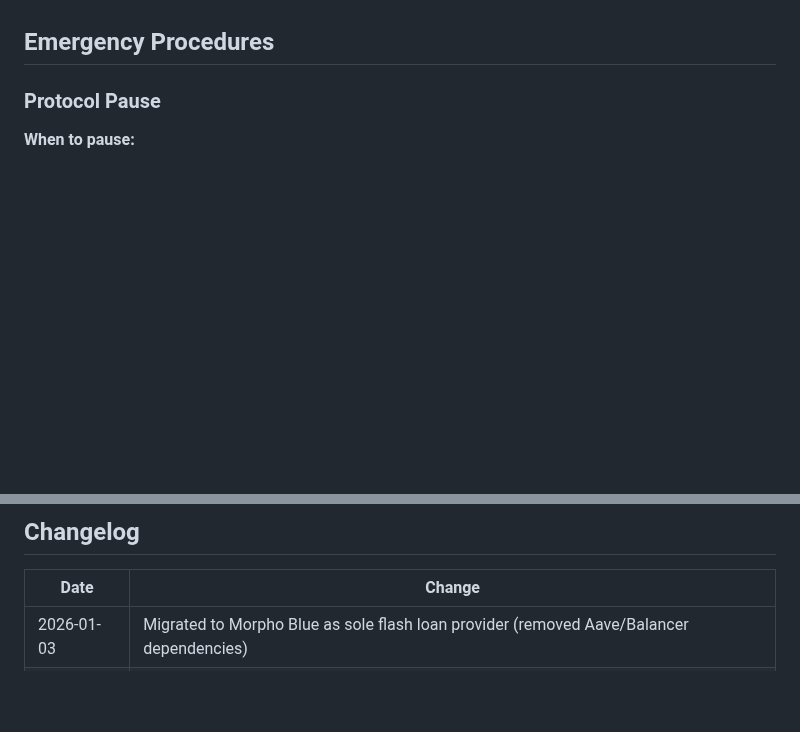
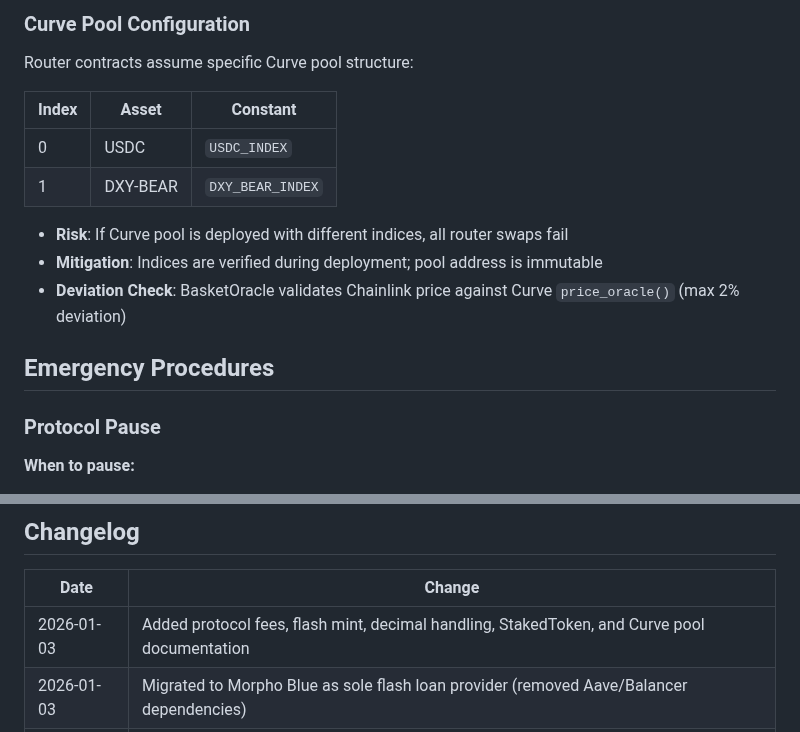
Before and after one commit to Plether-Fi/plether-core, a Markdown page: SECURITY.md, 2 parts joined by grey strips. Rendered like a GitHub page; blank space fills up the shorter version.

```diff
--- a/SECURITY.md
+++ b/SECURITY.md
@@ -103,3 +166,16 @@ This provides users time to exit if they disagree with proposed changes.
+### Curve Pool Configuration
+
+Router contracts assume specific Curve pool structure:
+
+| Index | Asset | Constant |
+|-------|-------|----------|
+| 0 | USDC | `USDC_INDEX` |
+| 1 | DXY-BEAR | `DXY_BEAR_INDEX` |
+
+- **Risk**: If Curve pool is deployed with different indices, all router swaps fail
+- **Mitigation**: Indices are verified during deployment; pool address is immutable
+- **Deviation Check**: BasketOracle validates Chainlink price against Curve `price_oracle()` (max 2% deviation)
+
 ## Emergency Procedures
 
 ### Protocol Pause
@@ -169,5 +245,6 @@ contact@plether.com
 
 | Date | Change |
 |------|--------|
+| 2026-01-03 | Added protocol fees, flash mint, decimal handling, StakedToken, and Curve pool documentation |
 | 2026-01-03 | Migrated to Morpho Blue as sole flash loan provider (removed Aave/Balancer dependencies) |
 | 2025-01-03 | Initial security documentation |
```
Also changed, not shown: other parts of SECURITY.md (+63 -0 lines).
